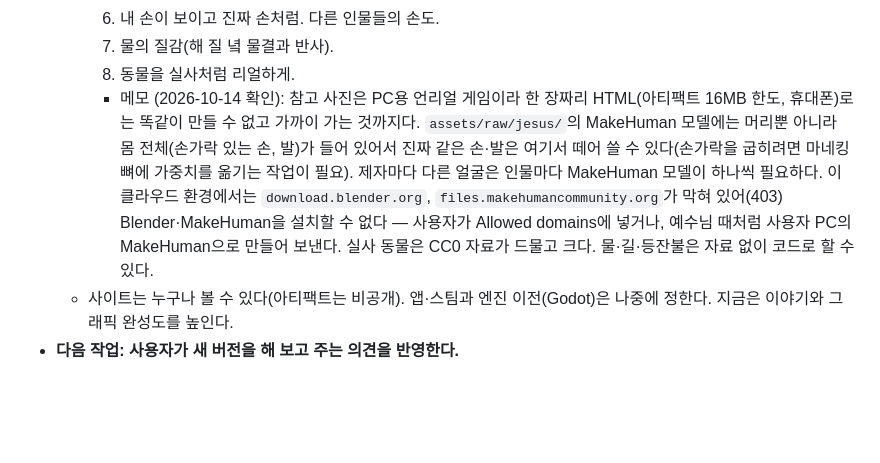
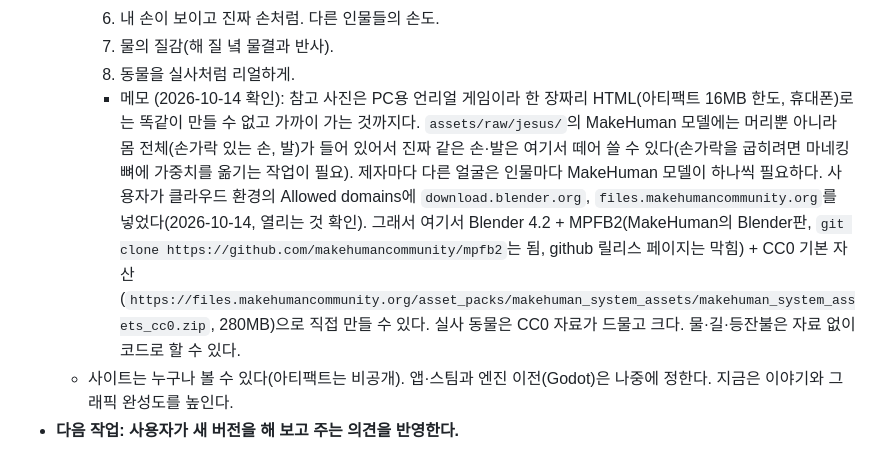
Before and after one commit to davpoqn/biblegame3d, a Markdown page: PLAN.md, the part around the change. GitHub-like rendering; blank space fills up the shorter version.

Commit message:
PLAN: Blender·MakeHuman 받는 주소가 열림 (사용자가 Allowed domains에 추가)
Co-Authored-By: Claude Opus 5.5 <noreply@anthropic.com>
Claude-Session: https://claude.ai/code/session_01H6GvUrLLwTNXz13yCv9WjH

```diff
--- a/PLAN.md
+++ b/PLAN.md
@@ -92,7 +92,7 @@
     6. 내 손이 보이고 진짜 손처럼. 다른 인물들의 손도.
     7. 물의 질감(해 질 녘 물결과 반사).
     8. 동물을 실사처럼 리얼하게.
-    - 메모 (2026-10-14 확인): 참고 사진은 PC용 언리얼 게임이라 한 장짜리 HTML(아티팩트 16MB 한도, 휴대폰)로는 똑같이 만들 수 없고 가까이 가는 것까지다. `assets/raw/jesus/`의 MakeHuman 모델에는 머리뿐 아니라 몸 전체(손가락 있는 손, 발)가 들어 있어서 진짜 같은 손·발은 여기서 떼어 쓸 수 있다(손가락을 굽히려면 마네킹 뼈에 가중치를 옮기는 작업이 필요). 제자마다 다른 얼굴은 인물마다 MakeHuman 모델이 하나씩 필요하다. 이 클라우드 환경에서는 `download.blender.org`, `files.makehumancommunity.org`가 막혀 있어(403) Blender·MakeHuman을 설치할 수 없다 — 사용자가 Allowed domains에 넣거나, 예수님 때처럼 사용자 PC의 MakeHuman으로 만들어 보낸다. 실사 동물은 CC0 자료가 드물고 크다. 물·길·등잔불은 자료 없이 코드로 할 수 있다.
+    - 메모 (2026-10-14 확인): 참고 사진은 PC용 언리얼 게임이라 한 장짜리 HTML(아티팩트 16MB 한도, 휴대폰)로는 똑같이 만들 수 없고 가까이 가는 것까지다. `assets/raw/jesus/`의 MakeHuman 모델에는 머리뿐 아니라 몸 전체(손가락 있는 손, 발)가 들어 있어서 진짜 같은 손·발은 여기서 떼어 쓸 수 있다(손가락을 굽히려면 마네킹 뼈에 가중치를 옮기는 작업이 필요). 제자마다 다른 얼굴은 인물마다 MakeHuman 모델이 하나씩 필요하다. 사용자가 클라우드 환경의 Allowed domains에 `download.blender.org`, `files.makehumancommunity.org`를 넣었다(2026-10-14, 열리는 것 확인). 그래서 여기서 Blender 4.2 + MPFB2(MakeHuman의 Blender판, `git clone https://github.com/makehumancommunity/mpfb2`는 됨, github 릴리스 페이지는 막힘) + CC0 기본 자산(`https://files.makehumancommunity.org/asset_packs/makehuman_system_assets/makehuman_system_assets_cc0.zip`, 280MB)으로 직접 만들 수 있다. 실사 동물은 CC0 자료가 드물고 크다. 물·길·등잔불은 자료 없이 코드로 할 수 있다.
   - 사이트는 누구나 볼 수 있다(아티팩트는 비공개). 앱·스팀과 엔진 이전(Godot)은 나중에 정한다. 지금은 이야기와 그래픽 완성도를 높인다.
 - **다음 작업: 사용자가 새 버전을 해 보고 주는 의견을 반영한다.**
 
```
